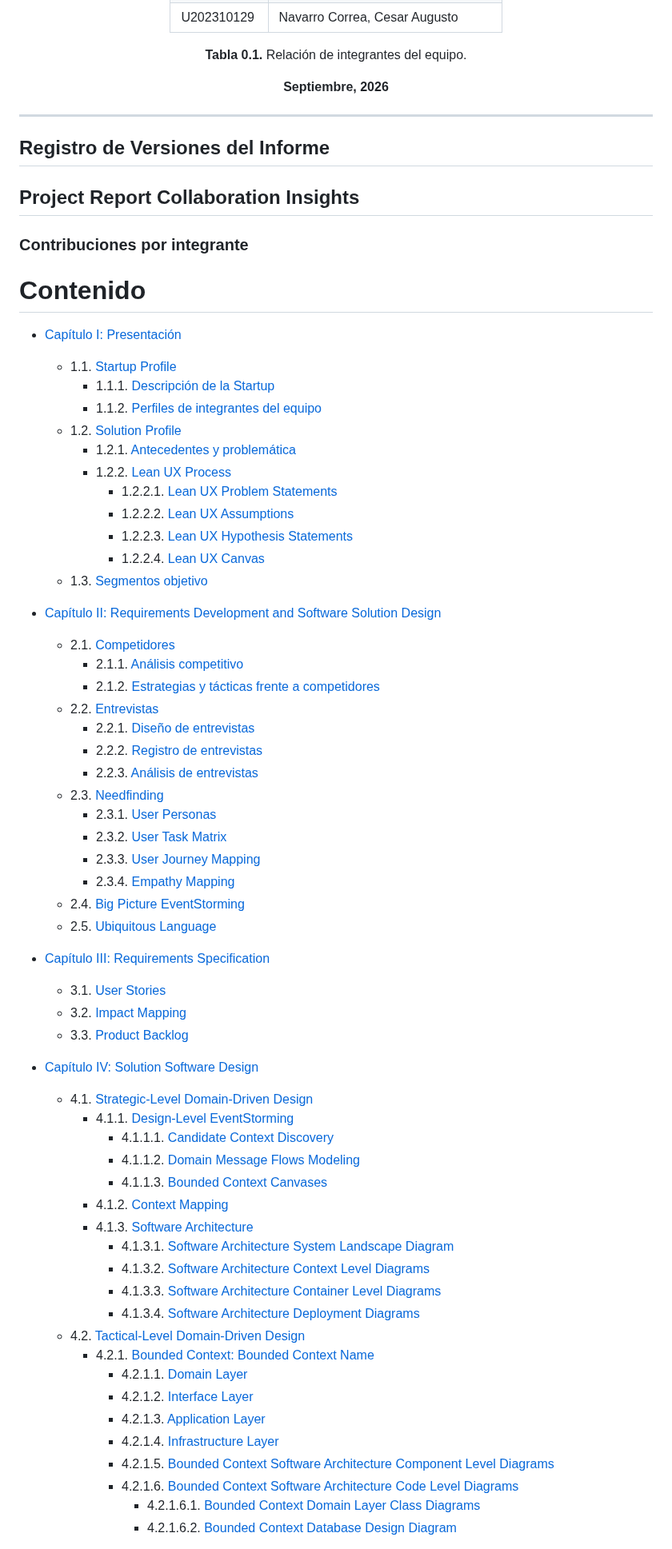
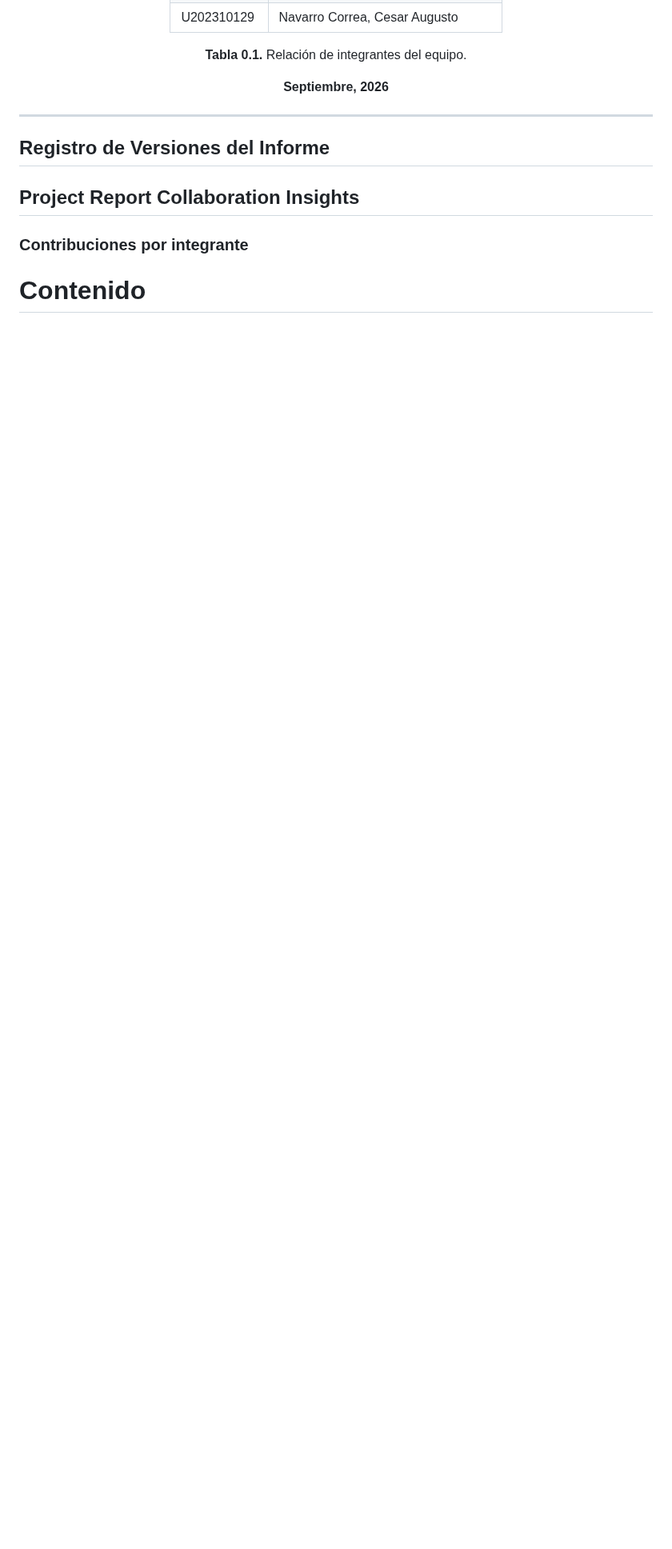
Before and after one commit to 1ASI0572-2620-8729-Proyecto-IOT/QuakExit-Informe, a Markdown page: README.md, the part around one of its changes. Shown at 80% size. Drawn GitHub-style; blank space fills up the shorter version.

```diff
--- a/README.md
+++ b/README.md
@@ -83,60 +83,3 @@
 
 # Contenido
 
-- [Capítulo I: Presentación](#capítulo-i-presentación)
-  - 1.1. [Startup Profile](#11-startup-profile)
-    - 1.1.1. [Descripción de la Startup](#111-descripción-de-la-startup)
-    - 1.1.2. [Perfiles de integrantes del equipo](#112-perfiles-de-integrantes-del-equipo)
-  - 1.2. [Solution Profile](#12-solution-profile)
-    - 1.2.1. [Antecedentes y problemática](#121-antecedentes-y-problemática)
-    - 1.2.2. [Lean UX Process](#122-lean-ux-process)
-      - 1.2.2.1. [Lean UX Problem Statements](#1221-lean-ux-problem-statements)
-      - 1.2.2.2. [Lean UX Assumptions](#1222-lean-ux-assumptions)
-      - 1.2.2.3. [Lean UX Hypothesis Statements](#1223-lean-ux-hypothesis-statements)
-      - 1.2.2.4. [Lean UX Canvas](#1224-lean-ux-canvas)
-  - 1.3. [Segmentos objetivo](#13-segmentos-objetivo)
-
-- [Capítulo II: Requirements Development and Software Solution Design](#capítulo-ii-requirements-development-and-software-solution-design)
-  - 2.1. [Competidores](#21-competidores)
-    - 2.1.1. [Análisis competitivo](#211-análisis-competitivo)
-    - 2.1.2. [Estrategias y tácticas frente a competidores](#212-estrategias-y-tácticas-frente-a-competidores)
-  - 2.2. [Entrevistas](#22-entrevistas)
-    - 2.2.1. [Diseño de entrevistas](#221-diseño-de-entrevistas)
-    - 2.2.2. [Registro de entrevistas](#222-registro-de-entrevistas)
-    - 2.2.3. [Análisis de entrevistas](#223-análisis-de-entrevistas)
-  - 2.3. [Needfinding](#23-needfinding)
-    - 2.3.1. [User Personas](#231-user-personas)
-    - 2.3.2. [User Task Matrix](#232-user-task-matrix)
-    - 2.3.3. [User Journey Mapping](#233-user-journey-mapping)
-    - 2.3.4. [Empathy Mapping](#234-empathy-mapping)
-  - 2.4. [Big Picture EventStorming](#235-big-picture-eventstorming)
-  - 2.5. [Ubiquitous Language](#236-ubiquitous-language)
-
-- [Capítulo III: Requirements Specification](#capítulo-iii-requirements-specification)
-  - 3.1. [User Stories](#31-user-stories)
-  - 3.2. [Impact Mapping](#32-impact-mapping)
-  - 3.3. [Product Backlog](#33-product-backlog)
-
-- [Capítulo IV: Solution Software Design](#capítulo-iv-solution-software-design)
-  - 4.1. [Strategic-Level Domain-Driven Design](#41-strategic-level-domain-driven-design)
-    - 4.1.1. [Design-Level EventStorming](#411-design-level-eventstorming)
-      - 4.1.1.1. [Candidate Context Discovery](#4111-candidate-context-discovery)
-      - 4.1.1.2. [Domain Message Flows Modeling](#4112-domain-message-flows-modeling)
-      - 4.1.1.3. [Bounded Context Canvases](#4113-bounded-context-canvases)
-    - 4.1.2. [Context Mapping](#412-context-mapping)
-    - 4.1.3. [Software Architecture](#413-software-architecture)
-      - 4.1.3.1. [Software Architecture System Landscape Diagram](#4131-software-architecture-system-landscape-diagram)
-      - 4.1.3.2. [Software Architecture Context Level Diagrams](#4132-software-architecture-context-level-diagrams)
-      - 4.1.3.3. [Software Architecture Container Level Diagrams](#4133-software-architecture-container-level-diagrams)
-      - 4.1.3.4. [Software Architecture Deployment Diagrams](#4134-software-architecture-deployment-diagrams)
-  - 4.2. [Tactical-Level Domain-Driven Design](#42-tactical-level-domain-driven-design)
-    - 4.2.1. [Bounded Context: Bounded Context Name](#421-bounded-context-context)
-      - 4.2.1.1. [Domain Layer](#4211-domain-layer)
-      - 4.2.1.2. [Interface Layer](#4212-interface-layer)
-      - 4.2.1.3. [Application Layer](#4213-application-layer)
-      - 4.2.1.4. [Infrastructure Layer](#4214-infrastructure-layer)
-      - 4.2.1.5. [Bounded Context Software Architecture Component Level Diagrams](#4215-bounded-context-software-architecture-component-level-diagrams)
-      - 4.2.1.6. [Bounded Context Software Architecture Code Level Diagrams](#4216-bounded-context-software-architecture-code-level-diagrams)
-        - 4.2.1.6.1. [Bounded Context Domain Layer Class Diagrams](#42161-bounded-context-domain-layer-class-diagrams)
-        - 4.2.1.6.2. [Bounded Context Database Design Diagram](#42162-bounded-context-database-design-diagram)
-
```
Also changed, not shown: other parts of README.md (+66 -49 lines), assets/cap4/4.1/design_level_event_storming.png (added).
